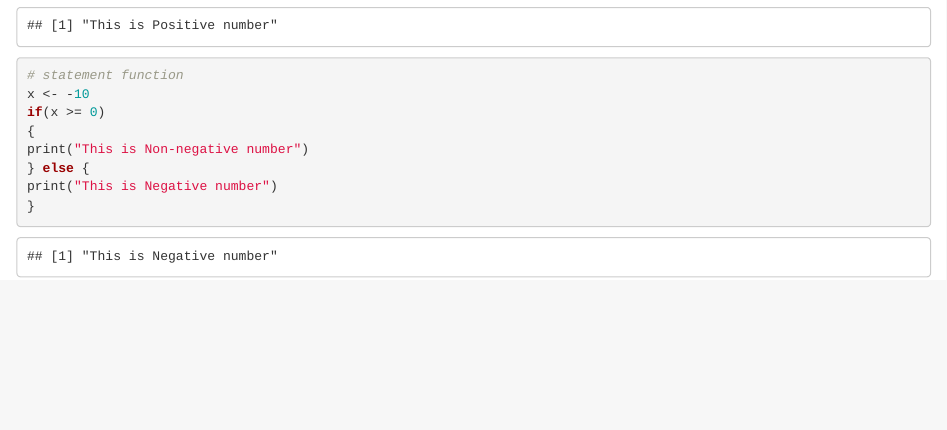
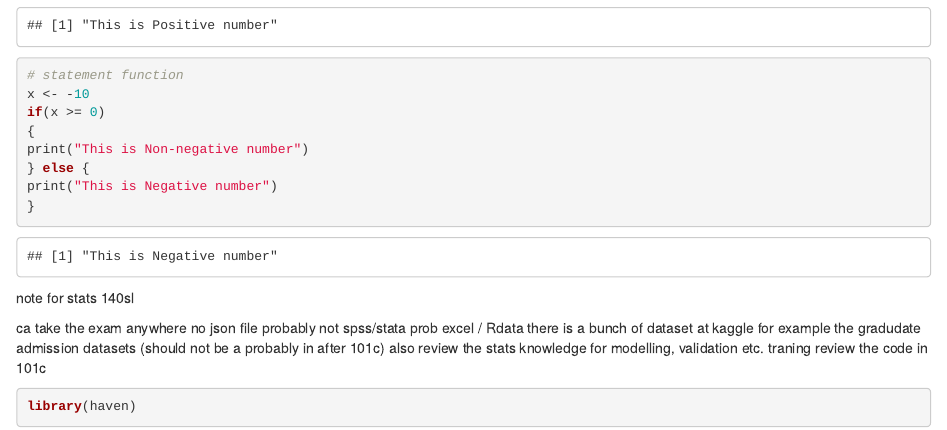
Before and after one commit to michaelmiaomiao/R-scripts-, an R Markdown document (base_R.Rmd): the page in a window 1100 px wide, from 8190 px down. Rendered offline with R 4.5, knitr and Pandoc, with nearby package versions; common packages that the code uses without loading them are loaded.

Commit message:
Update base_R.Rmd

````diff
--- a/base_R.Rmd
+++ b/base_R.Rmd
@@ -183,3 +183,19 @@ print("This is Negative number")
 }
 
 ```
+
+note for stats 140sl
+
+ca take the exam anywhere
+no json file
+probably not spss/stata
+prob excel / Rdata
+there is a bunch of dataset at kaggle
+for example the gradudate admission datasets (should not be a probably in after 101c)
+also review the stats knowledge for modelling, validation etc. traning
+review the code in 101c
+
+```{r}
+library(haven)
+
+```
````
